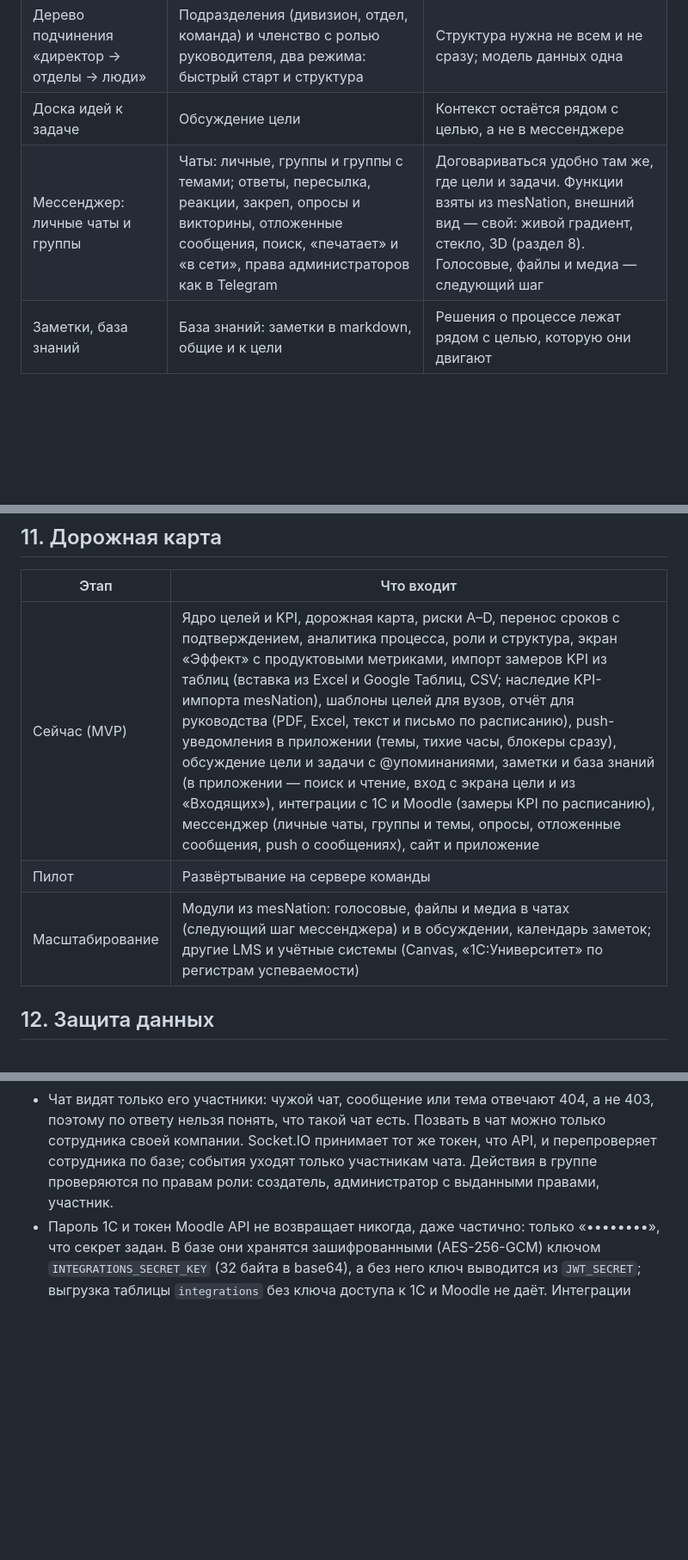
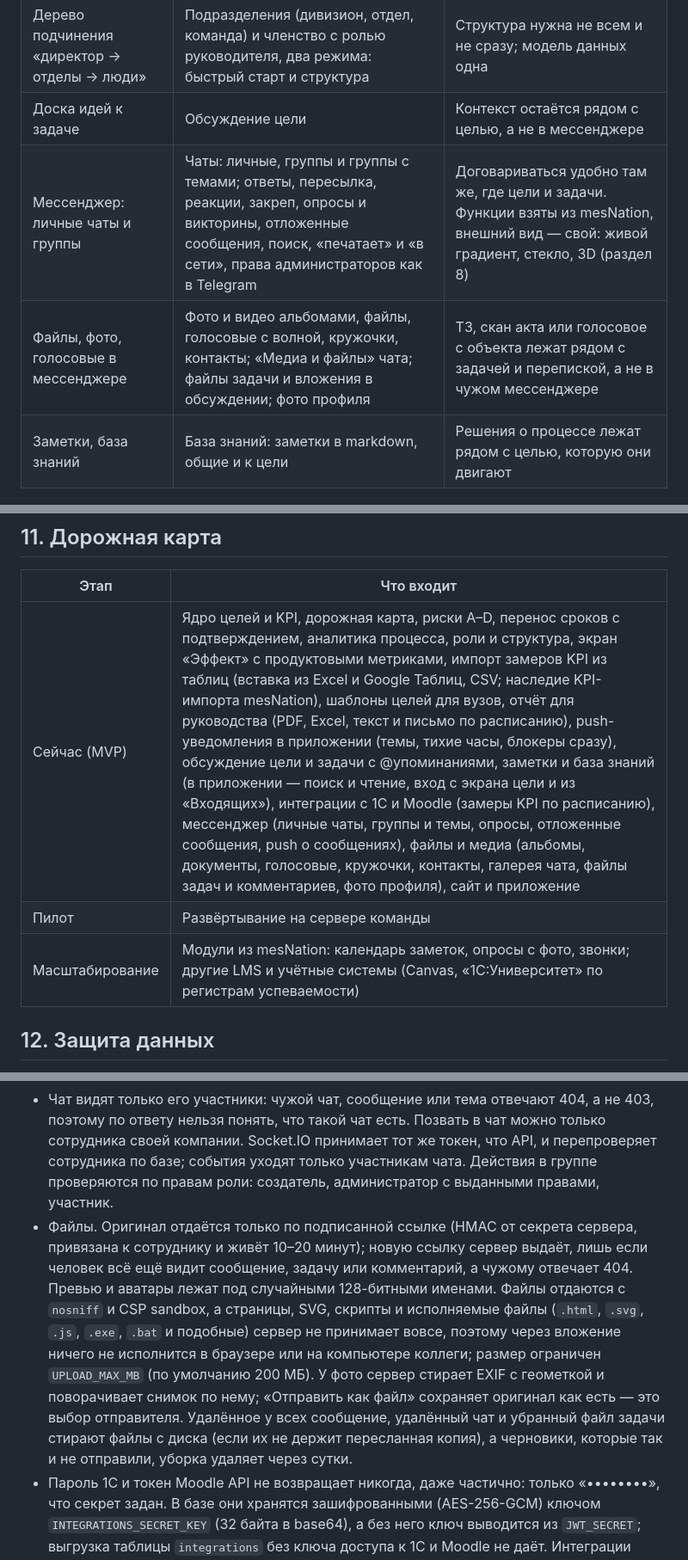
Before and after one commit to Ivan-Cupermush/FinTech, a Markdown page: docs/PRODUCT.md, 3 parts joined by grey strips. Shown at 86% size. GitHub-like rendering; blank space fills up the shorter version.

Commit message:
Документация: файлы и медиа в продукте, сценарий отправки и защита файлов
Co-Authored-By: Claude Opus 5.5 <noreply@anthropic.com>
Claude-Session: https://claude.ai/code/session_01P5Yo586RFbK8EEUMeAppq2

```diff
--- a/docs/PRODUCT.md
+++ b/docs/PRODUCT.md
@@ -36,7 +36,8 @@ mesNation — наш корпоративный мессенджер и CRM дл
 | KPI из файлов 1С (продажи, выплаты) | KPI цели: исходное значение, цель, направление, замеры с источником | Новая аудитория меряет процессы (минуты, дни, проценты), а не продажи |
 | Дерево подчинения «директор → отделы → люди» | Подразделения (дивизион, отдел, команда) и членство с ролью руководителя, два режима: быстрый старт и структура | Структура нужна не всем и не сразу; модель данных одна |
 | Доска идей к задаче | Обсуждение цели | Контекст остаётся рядом с целью, а не в мессенджере |
-| Мессенджер: личные чаты и группы | Чаты: личные, группы и группы с темами; ответы, пересылка, реакции, закреп, опросы и викторины, отложенные сообщения, поиск, «печатает» и «в сети», права администраторов как в Telegram | Договариваться удобно там же, где цели и задачи. Функции взяты из mesNation, внешний вид — свой: живой градиент, стекло, 3D (раздел 8). Голосовые, файлы и медиа — следующий шаг |
+| Мессенджер: личные чаты и группы | Чаты: личные, группы и группы с темами; ответы, пересылка, реакции, закреп, опросы и викторины, отложенные сообщения, поиск, «печатает» и «в сети», права администраторов как в Telegram | Договариваться удобно там же, где цели и задачи. Функции взяты из mesNation, внешний вид — свой: живой градиент, стекло, 3D (раздел 8) |
+| Файлы, фото, голосовые в мессенджере | Фото и видео альбомами, файлы, голосовые с волной, кружочки, контакты; «Медиа и файлы» чата; файлы задачи и вложения в обсуждении; фото профиля | ТЗ, скан акта или голосовое с объекта лежат рядом с задачей и перепиской, а не в чужом мессенджере |
 | Заметки, база знаний | База знаний: заметки в markdown, общие и к цели | Решения о процессе лежат рядом с целью, которую они двигают |
 
 ## 4. Модель предметной области
@@ -192,9 +194,9 @@ Push — короткая копия уведомления из «Входящ
 
 | Этап | Что входит |
 |---|---|
-| Сейчас (MVP) | Ядро целей и KPI, дорожная карта, риски A–D, перенос сроков с подтверждением, аналитика процесса, роли и структура, экран «Эффект» с продуктовыми метриками, импорт замеров KPI из таблиц (вставка из Excel и Google Таблиц, CSV; наследие KPI-импорта mesNation), шаблоны целей для вузов, отчёт для руководства (PDF, Excel, текст и письмо по расписанию), push-уведомления в приложении (темы, тихие часы, блокеры сразу), обсуждение цели и задачи с @упоминаниями, заметки и база знаний (в приложении — поиск и чтение, вход с экрана цели и из «Входящих»), интеграции с 1С и Moodle (замеры KPI по расписанию), мессенджер (личные чаты, группы и темы, опросы, отложенные сообщения, push о сообщениях), сайт и приложение |
+| Сейчас (MVP) | Ядро целей и KPI, дорожная карта, риски A–D, перенос сроков с подтверждением, аналитика процесса, роли и структура, экран «Эффект» с продуктовыми метриками, импорт замеров KPI из таблиц (вставка из Excel и Google Таблиц, CSV; наследие KPI-импорта mesNation), шаблоны целей для вузов, отчёт для руководства (PDF, Excel, текст и письмо по расписанию), push-уведомления в приложении (темы, тихие часы, блокеры сразу), обсуждение цели и задачи с @упоминаниями, заметки и база знаний (в приложении — поиск и чтение, вход с экрана цели и из «Входящих»), интеграции с 1С и Moodle (замеры KPI по расписанию), мессенджер (личные чаты, группы и темы, опросы, отложенные сообщения, push о сообщениях), файлы и медиа (альбомы, документы, голосовые, кружочки, контакты, галерея чата, файлы задач и комментариев, фото профиля), сайт и приложение |
 | Пилот | Развёртывание на сервере команды |
-| Масштабирование | Модули из mesNation: голосовые, файлы и медиа в чатах (следующий шаг мессенджера) и в обсуждении, календарь заметок; другие LMS и учётные системы (Canvas, «1С:Университет» по регистрам успеваемости) |
+| Масштабирование | Модули из mesNation: календарь заметок, опросы с фото, звонки; другие LMS и учётные системы (Canvas, «1С:Университет» по регистрам успеваемости) |
 
 ## 12. Защита данных
 
@@ -205,4 +207,5 @@ Push — короткая копия уведомления из «Входящ
 - Ошибки API не раскрывают SQL и внутренние детали. Вход ограничен по частоте попыток.
 - В приложении токен хранится в Keychain (iOS) и Keystore (Android).
 - Чат видят только его участники: чужой чат, сообщение или тема отвечают 404, а не 403, поэтому по ответу нельзя понять, что такой чат есть. Позвать в чат можно только сотрудника своей компании. Socket.IO принимает тот же токен, что API, и перепроверяет сотрудника по базе; события уходят только участникам чата. Действия в группе проверяются по правам роли: создатель, администратор с выданными правами, участник.
+- Файлы. Оригинал отдаётся только по подписанной ссылке (HMAC от секрета сервера, привязана к сотруднику и живёт 10–20 минут); новую ссылку сервер выдаёт, лишь если человек всё ещё видит сообщение, задачу или комментарий, а чужому отвечает 404. Превью и аватары лежат под случайными 128-битными именами. Файлы отдаются с `nosniff` и CSP sandbox, а страницы, SVG, скрипты и исполняемые файлы (`.html`, `.svg`, `.js`, `.exe`, `.bat` и подобные) сервер не принимает вовсе, поэтому через вложение ничего не исполнится в браузере или на компьютере коллеги; размер ограничен `UPLOAD_MAX_MB` (по умолчанию 200 МБ). У фото сервер стирает EXIF с геометкой и поворачивает снимок по нему; «Отправить как файл» сохраняет оригинал как есть — это выбор отправителя. Удалённое у всех сообщение, удалённый чат и убранный файл задачи стирают файлы с диска (если их не держит пересланная копия), а черновики, которые так и не отправили, уборка удаляет через сутки.
 - Пароль 1С и токен Moodle API не возвращает никогда, даже частично: только «••••••••», что секрет задан. В базе они хранятся зашифрованными (AES-256-GCM) ключом `INTEGRATIONS_SECRET_KEY` (32 байта в base64), а без него ключ выводится из `JWT_SECRET`; выгрузка таблицы `integrations` без ключа доступа к 1С и Moodle не даёт. Интеграции подключаются только по https, логин в адресе не принимается, токен вырезается из текста ошибок.
```
Also changed, not shown: other parts of docs/PRODUCT.md (+2 -1 lines).
